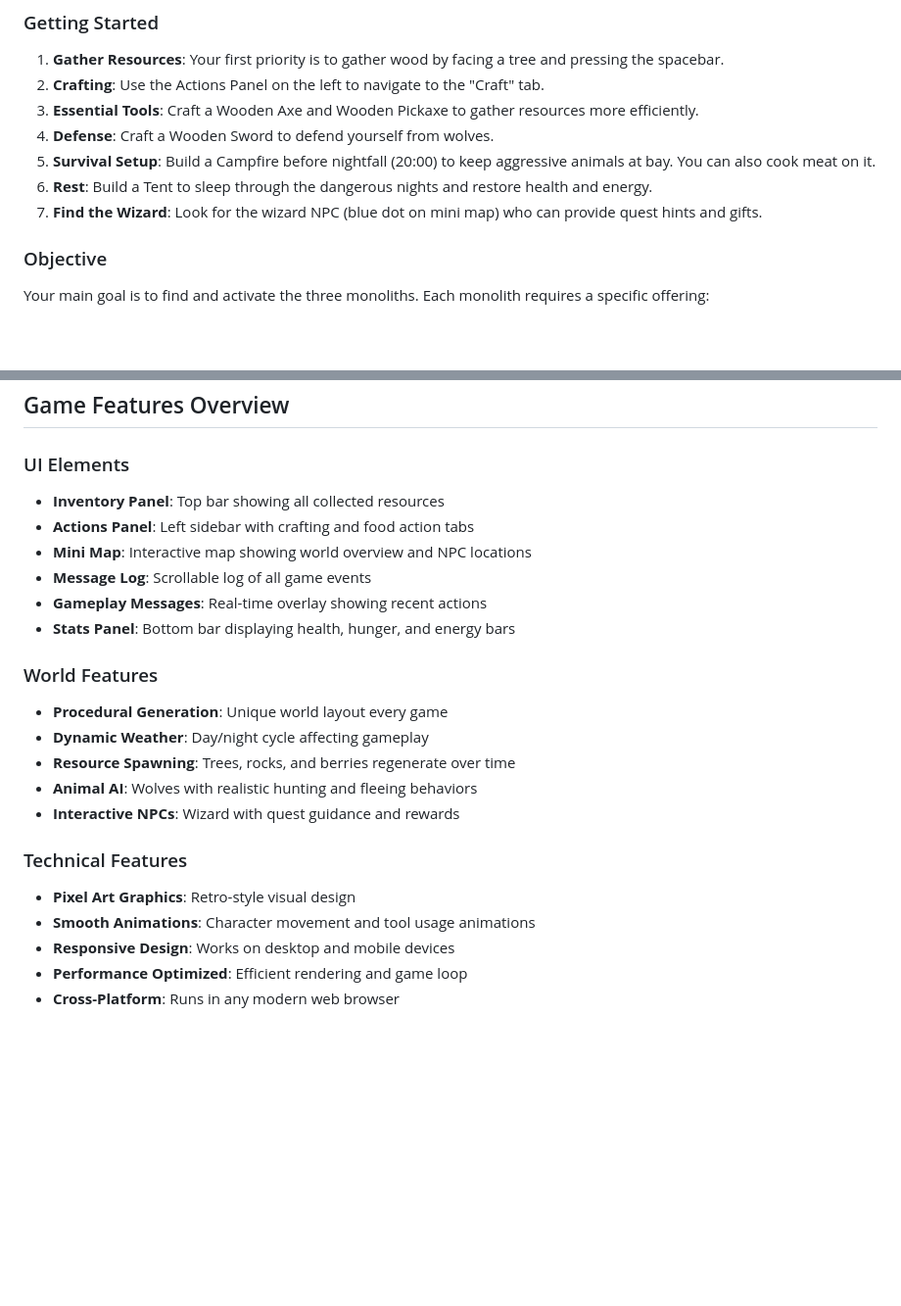
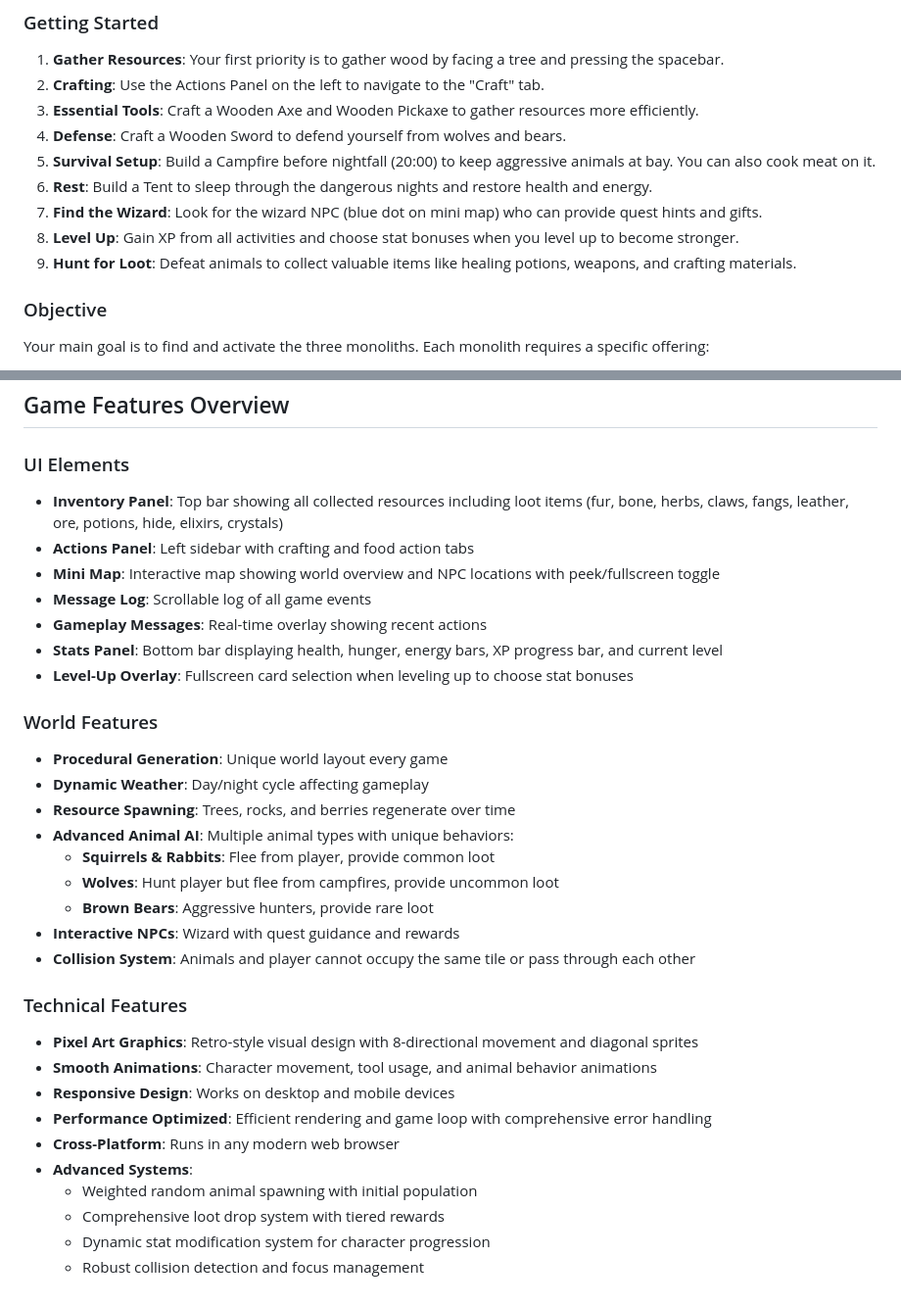
Before and after one commit to TrisC0/WildernessSurvivalAdventure, a Markdown page: README.md, 2 parts joined by grey strips. Shown at 98% size. Drawn GitHub-style; blank space fills up the shorter version.

Commit message:
Update README to include new gameplay mechanics: expand defense options to include bears, introduce leveling system with XP tracking, and enhance wildlife interactions with detailed animal behaviors and loot types. Revise UI elements for improved clarity and functionality.

```diff
--- a/README.md
+++ b/README.md
@@ -52,10 +52,12 @@ Explore a vast, randomly generated world, gather resources, craft essential tool
 1. **Gather Resources**: Your first priority is to gather wood by facing a tree and pressing the spacebar.
 2. **Crafting**: Use the Actions Panel on the left to navigate to the "Craft" tab.
 3. **Essential Tools**: Craft a Wooden Axe and Wooden Pickaxe to gather resources more efficiently.
-4. **Defense**: Craft a Wooden Sword to defend yourself from wolves.
+4. **Defense**: Craft a Wooden Sword to defend yourself from wolves and bears.
 5. **Survival Setup**: Build a Campfire before nightfall (20:00) to keep aggressive animals at bay. You can also cook meat on it.
 6. **Rest**: Build a Tent to sleep through the dangerous nights and restore health and energy.
 7. **Find the Wizard**: Look for the wizard NPC (blue dot on mini map) who can provide quest hints and gifts.
+8. **Level Up**: Gain XP from all activities and choose stat bonuses when you level up to become stronger.
+9. **Hunt for Loot**: Defeat animals to collect valuable items like healing potions, weapons, and crafting materials.
 
 ### Objective
 Your main goal is to find and activate the three monoliths. Each monolith requires a specific offering:
@@ -74,23 +76,33 @@ This game is self-contained in the `index.html` file. Simply download it and ope
 ## Game Features Overview
 
 ### UI Elements
-- **Inventory Panel**: Top bar showing all collected resources
+- **Inventory Panel**: Top bar showing all collected resources including loot items (fur, bone, herbs, claws, fangs, leather, ore, potions, hide, elixirs, crystals)
 - **Actions Panel**: Left sidebar with crafting and food action tabs
-- **Mini Map**: Interactive map showing world overview and NPC locations
+- **Mini Map**: Interactive map showing world overview and NPC locations with peek/fullscreen toggle
 - **Message Log**: Scrollable log of all game events
 - **Gameplay Messages**: Real-time overlay showing recent actions
-- **Stats Panel**: Bottom bar displaying health, hunger, and energy bars
+- **Stats Panel**: Bottom bar displaying health, hunger, energy bars, XP progress bar, and current level
+- **Level-Up Overlay**: Fullscreen card selection when leveling up to choose stat bonuses
 
 ### World Features
 - **Procedural Generation**: Unique world layout every game
 - **Dynamic Weather**: Day/night cycle affecting gameplay
 - **Resource Spawning**: Trees, rocks, and berries regenerate over time
-- **Animal AI**: Wolves with realistic hunting and fleeing behaviors
+- **Advanced Animal AI**: Multiple animal types with unique behaviors:
+  - **Squirrels & Rabbits**: Flee from player, provide common loot
+  - **Wolves**: Hunt player but flee from campfires, provide uncommon loot
+  - **Brown Bears**: Aggressive hunters, provide rare loot
 - **Interactive NPCs**: Wizard with quest guidance and rewards
+- **Collision System**: Animals and player cannot occupy the same tile or pass through each other
 
 ### Technical Features
-- **Pixel Art Graphics**: Retro-style visual design
-- **Smooth Animations**: Character movement and tool usage animations
+- **Pixel Art Graphics**: Retro-style visual design with 8-directional movement and diagonal sprites
+- **Smooth Animations**: Character movement, tool usage, and animal behavior animations
 - **Responsive Design**: Works on desktop and mobile devices
-- **Performance Optimized**: Efficient rendering and game loop
+- **Performance Optimized**: Efficient rendering and game loop with comprehensive error handling
 - **Cross-Platform**: Runs in any modern web browser
+- **Advanced Systems**:
+  - Weighted random animal spawning with initial population
+  - Comprehensive loot drop system with tiered rewards
+  - Dynamic stat modification system for character progression
+  - Robust collision detection and focus management
```
